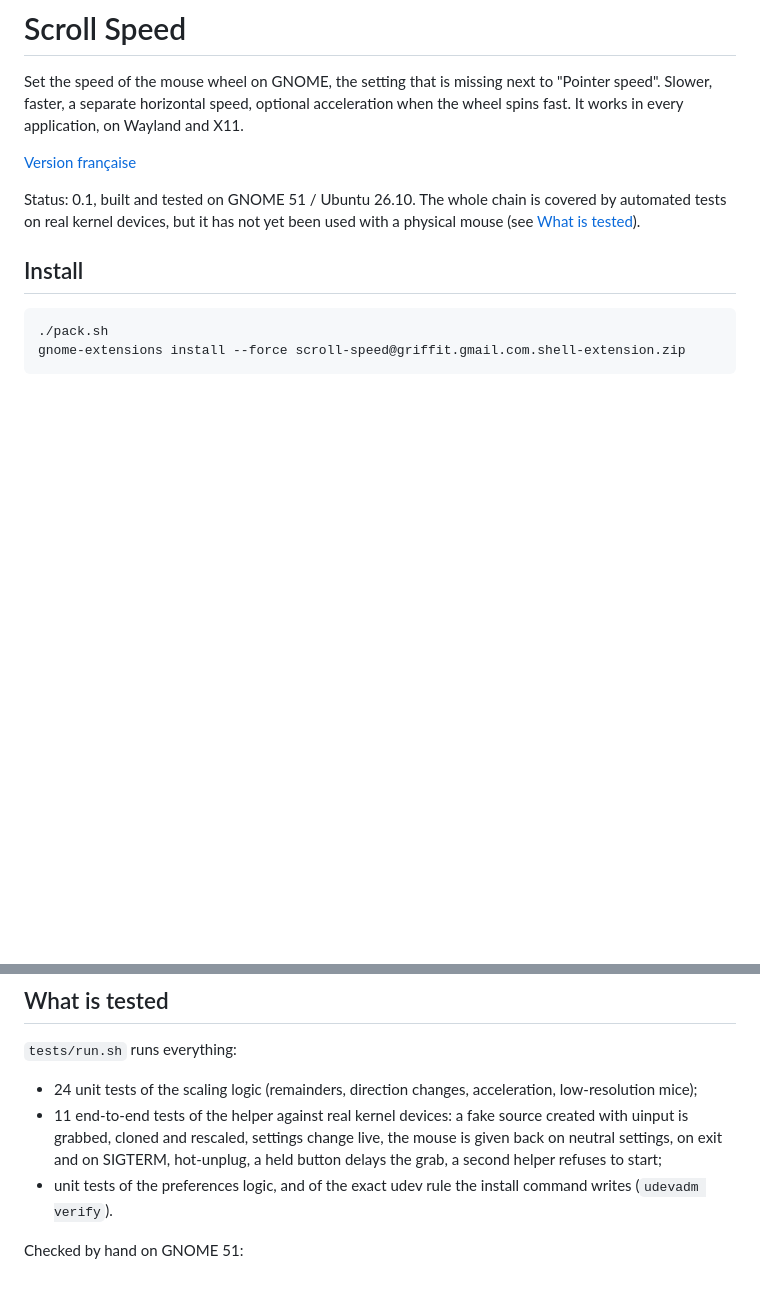
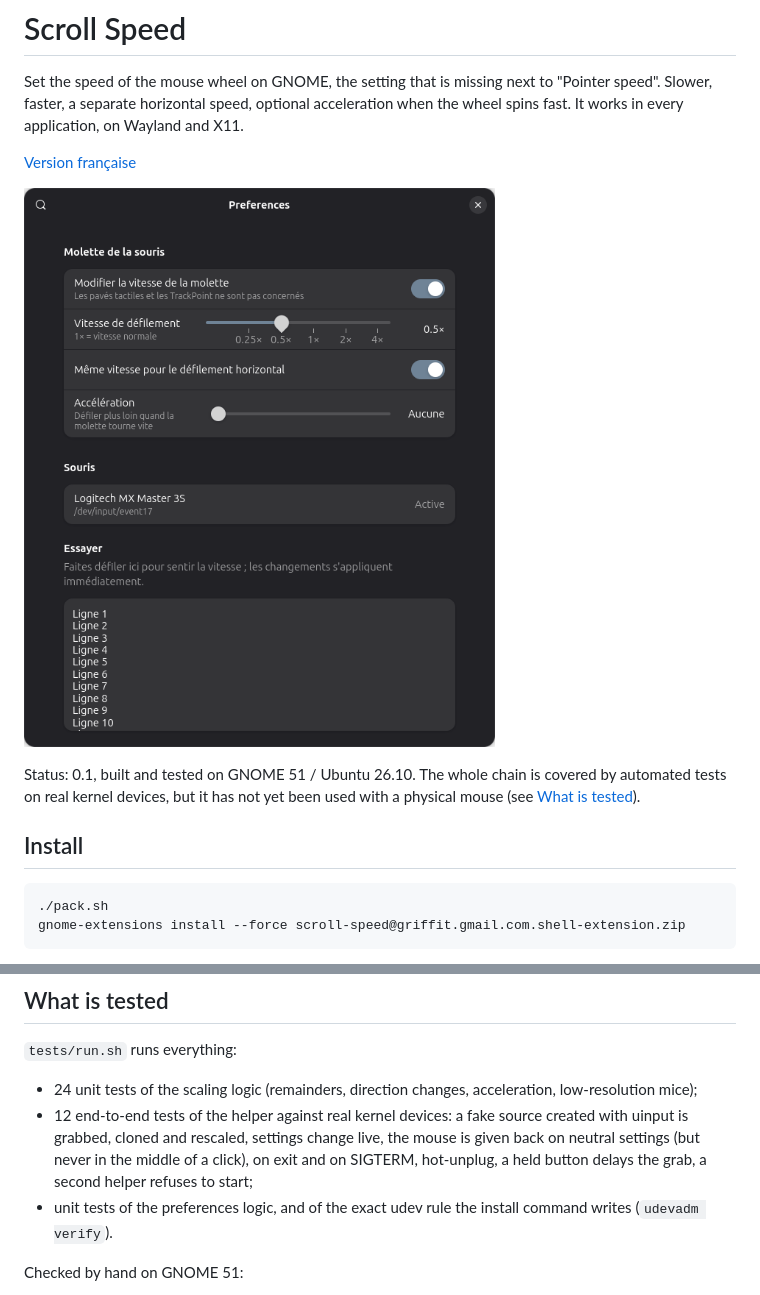
Before and after one commit to d101c/scroll-speed, a Markdown page: README.md, 2 parts joined by grey strips. GitHub-like rendering; pictures changed too: docs/preferences.png (added); blank space fills up the shorter version.

```diff
--- a/README.md
+++ b/README.md
@@ -6,6 +6,8 @@ acceleration when the wheel spins fast. It works in every application, on
 Wayland and X11.
 
 [Version française](README.fr.md)
+
+![Preferences](docs/preferences.png)
 
 Status: 0.1, built and tested on GNOME 51 / Ubuntu 26.10. The whole chain is
 covered by automated tests on real kernel devices, but it has not yet been
@@ -104,10 +106,11 @@ without changing the preferences.
 
 - 24 unit tests of the scaling logic (remainders, direction changes,
   acceleration, low-resolution mice);
-- 11 end-to-end tests of the helper against real kernel devices: a fake
+- 12 end-to-end tests of the helper against real kernel devices: a fake
   source created with uinput is grabbed, cloned and rescaled, settings change
-  live, the mouse is given back on neutral settings, on exit and on SIGTERM,
-  hot-unplug, a held button delays the grab, a second helper refuses to start;
+  live, the mouse is given back on neutral settings (but never in the middle
+  of a click), on exit and on SIGTERM, hot-unplug, a held button delays the
+  grab, a second helper refuses to start;
 - unit tests of the preferences logic, and of the exact udev rule the install
   command writes (`udevadm verify`).
 
```
Also changed, not shown: README.fr.md (+6 -3 lines), 7 other files.
